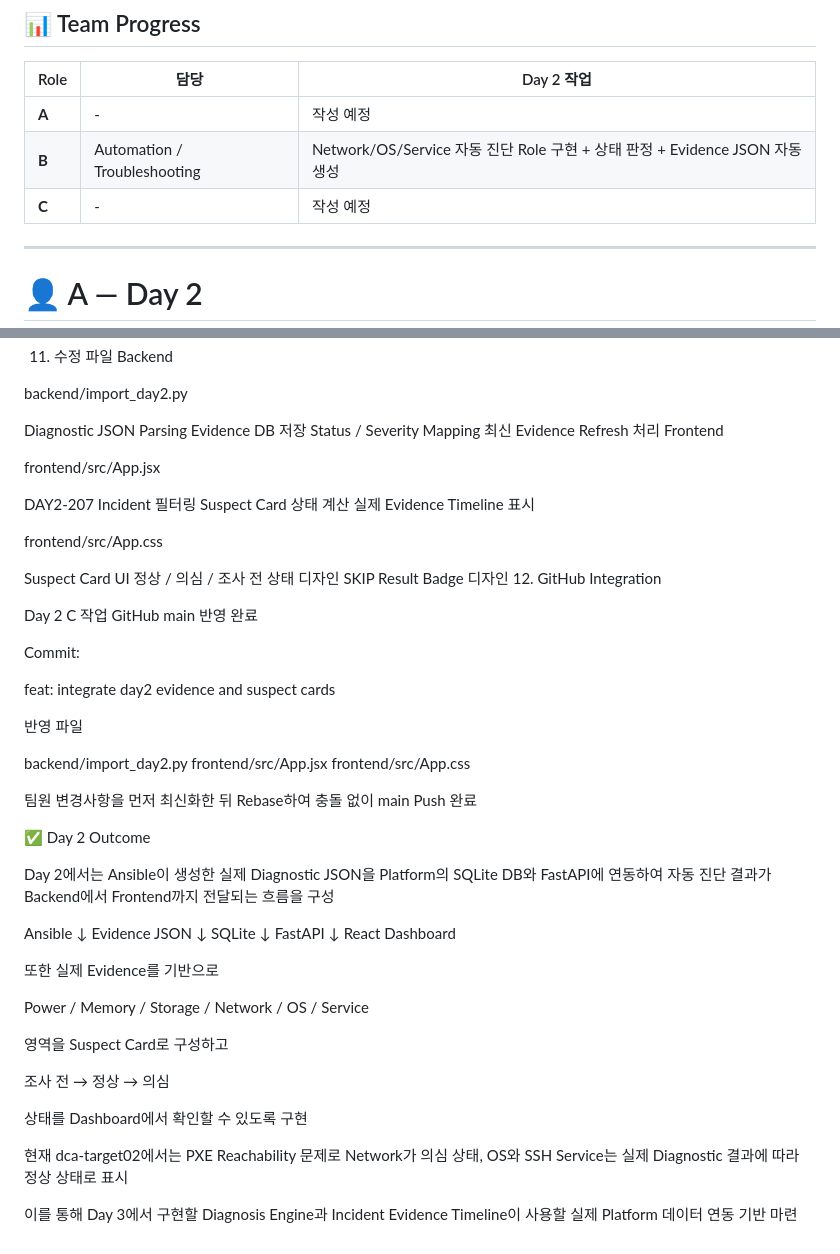
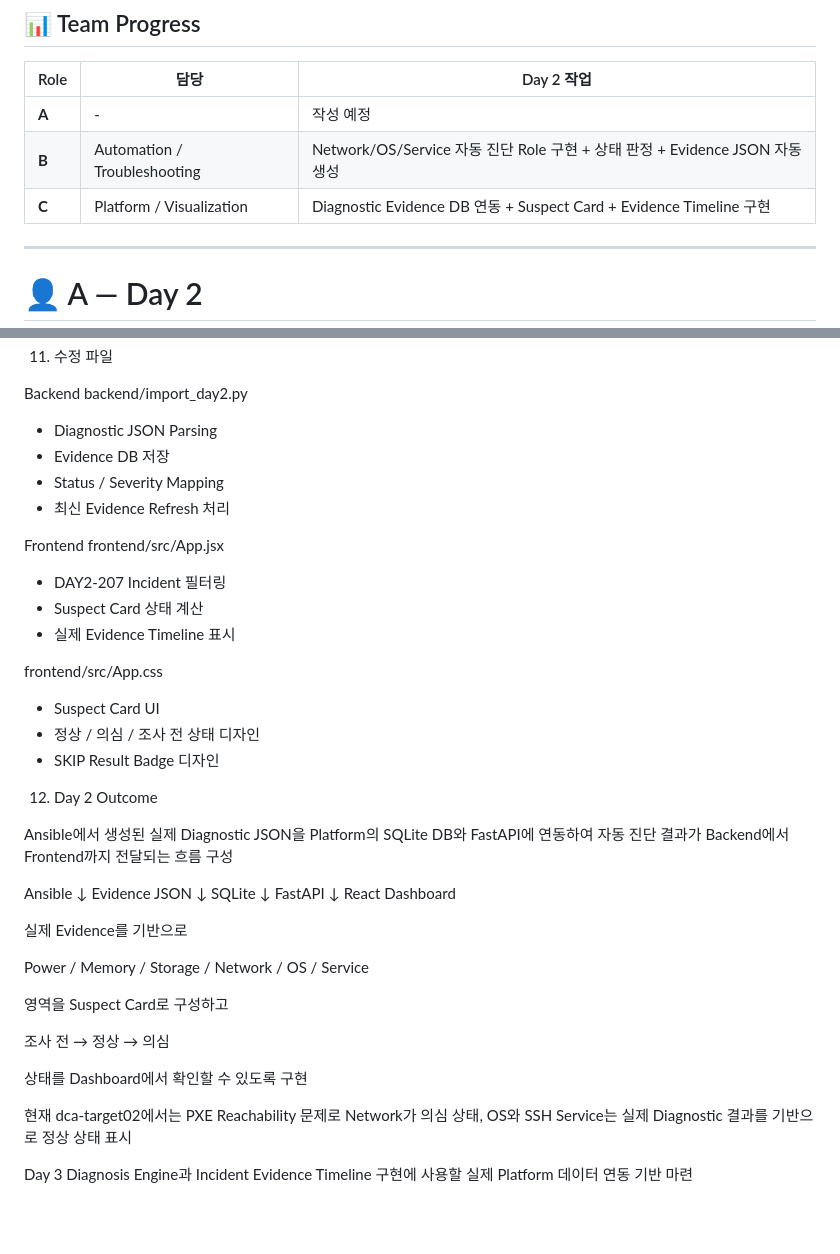
Before and after one commit to MS-DCT/who-broke-the-rack, a Markdown page: docs/day2.md, 2 parts joined by grey strips. Rendered like a GitHub page; blank space fills up the shorter version.

```diff
--- a/docs/day2.md
+++ b/docs/day2.md
@@ -10,7 +10,7 @@ Day 2 팀별 작업 기록
 |---|---|---|
 | **A** | - | 작성 예정 |
 | **B** | Automation / Troubleshooting | Network/OS/Service 자동 진단 Role 구현 + 상태 판정 + Evidence JSON 자동 생성 |
-| **C** | - | 작성 예정 |
+| **C** | Platform / Visualization | Diagnostic Evidence DB 연동 + Suspect Card + Evidence Timeline 구현 |
 
 ---
 
@@ -597,44 +574,29 @@ Evidence Timeline 19개 표시 확인
 11. 수정 파일
+
 Backend
+backend/import_day2.py
+- Diagnostic JSON Parsing
+- Evidence DB 저장
+- Status / Severity Mapping
+- 최신 Evidence Refresh 처리
 
-backend/import_day2.py
-
-Diagnostic JSON Parsing
-Evidence DB 저장
-Status / Severity Mapping
-최신 Evidence Refresh 처리
 Frontend
-
 frontend/src/App.jsx
-
-DAY2-207 Incident 필터링
-Suspect Card 상태 계산
-실제 Evidence Timeline 표시
+- DAY2-207 Incident 필터링
+- Suspect Card 상태 계산
+- 실제 Evidence Timeline 표시
 
 frontend/src/App.css
+- Suspect Card UI
+- 정상 / 의심 / 조사 전 상태 디자인
+- SKIP Result Badge 디자인
 
-Suspect Card UI
-정상 / 의심 / 조사 전 상태 디자인
-SKIP Result Badge 디자인
-12. GitHub Integration
 
-Day 2 C 작업 GitHub main 반영 완료
+12. Day 2 Outcome
 
-Commit:
-
-feat: integrate day2 evidence and suspect cards
-
-반영 파일
-
-backend/import_day2.py
-frontend/src/App.jsx
-frontend/src/App.css
-
-팀원 변경사항을 먼저 최신화한 뒤 Rebase하여 충돌 없이 main Push 완료
-
-✅ Day 2 Outcome
-
-Day 2에서는 Ansible이 생성한 실제 Diagnostic JSON을 Platform의 SQLite DB와 FastAPI에 연동하여 자동 진단 결과가 Backend에서 Frontend까지 전달되는 흐름을 구성
+Ansible에서 생성된 실제 Diagnostic JSON을
+Platform의 SQLite DB와 FastAPI에 연동하여
+자동 진단 결과가 Backend에서 Frontend까지 전달되는 흐름 구성
 
 Ansible
 ↓
@@ -646,7 +608,7 @@ FastAPI
 ↓
 React Dashboard
 
-또한 실제 Evidence를 기반으로
+실제 Evidence를 기반으로
 
 Power / Memory / Storage / Network / OS / Service
 
@@ -656,6 +618,8 @@ Power / Memory / Storage / Network / OS / Service
 
 상태를 Dashboard에서 확인할 수 있도록 구현
 
-현재 dca-target02에서는 PXE Reachability 문제로 Network가 의심 상태, OS와 SSH Service는 실제 Diagnostic 결과에 따라 정상 상태로 표시
+현재 dca-target02에서는 PXE Reachability 문제로 Network가 의심 상태,
+OS와 SSH Service는 실제 Diagnostic 결과를 기반으로 정상 상태 표시
 
-이를 통해 Day 3에서 구현할 Diagnosis Engine과 Incident Evidence Timeline이 사용할 실제 Platform 데이터 연동 기반 마련
+Day 3 Diagnosis Engine과 Incident Evidence Timeline 구현에 사용할
+실제 Platform 데이터 연동 기반 마련
```
Also changed, not shown: other parts of docs/day2.md (+96 -119 lines).
